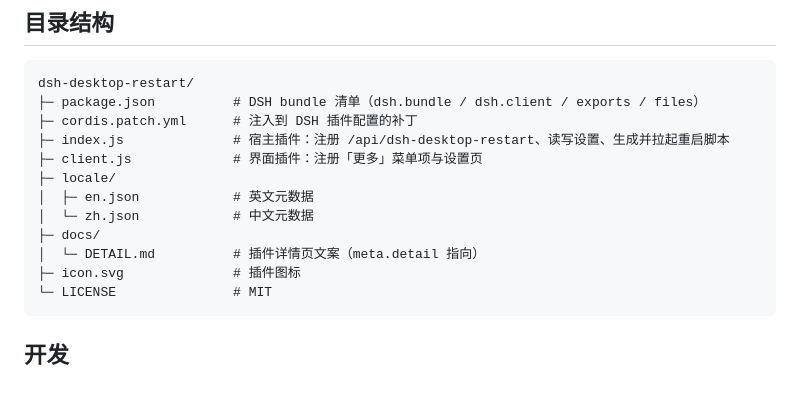
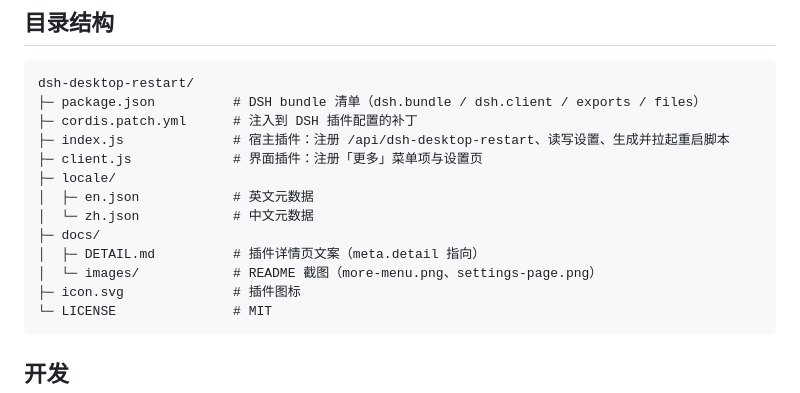
Before and after one commit to maypu/dsh-desktop-restart, a Markdown page: README.md, the part around one of its changes. Rendered like a GitHub page.

````diff
--- a/README.md
+++ b/README.md
@@ -104,7 +103,8 @@ dsh-desktop-restart/
 │  ├─ en.json            # 英文元数据
 │  └─ zh.json            # 中文元数据
 ├─ docs/
-│  └─ DETAIL.md          # 插件详情页文案（meta.detail 指向）
+│  ├─ DETAIL.md          # 插件详情页文案（meta.detail 指向）
+│  └─ images/            # README 截图（more-menu.png、settings-page.png）
 ├─ icon.svg              # 插件图标
 └─ LICENSE               # MIT
 ```
````
Also changed, not shown: other parts of README.md (+8 -9 lines), README.en.md (+10 -10 lines), docs/images/more-menu.png (added), docs/images/settings-page.png (added).
